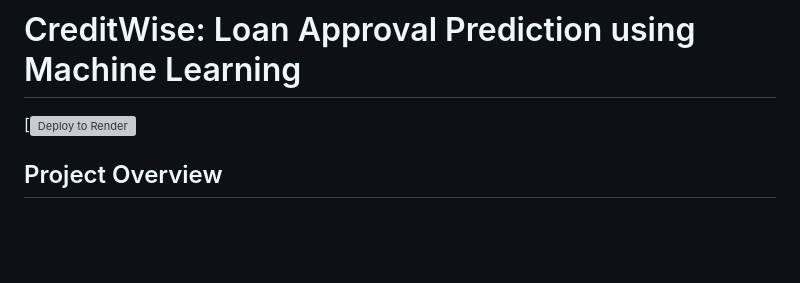
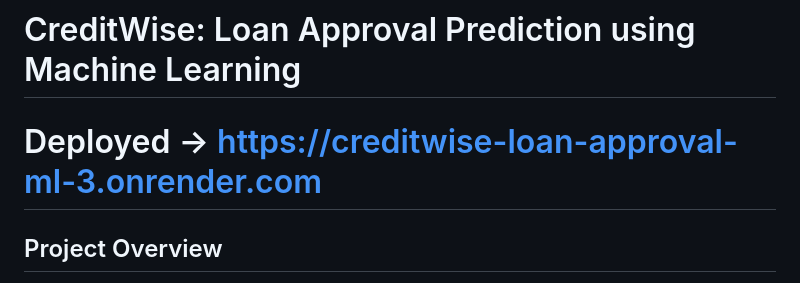
Before and after one commit to sameerrajbhar99/creditwise-loan-approval-ml, a Markdown page: README.md, the part around the change. GitHub-like rendering; blank space fills up the shorter version; grey boxes are pictures that could not be loaded.

Commit message:
Fix deployment link in README
Updated deployment link in README.

```diff
--- a/README.md
+++ b/README.md
@@ -1,6 +1,6 @@
 # CreditWise: Loan Approval Prediction using Machine Learning
 
-[![Deploy to Render](https://creditwise-loan-approval-ml-3.onrender.com)
+# Deployed -> https://creditwise-loan-approval-ml-3.onrender.com
 
 ## Project Overview
 CreditWise is an end-to-end supervised Machine Learning project designed to predict loan approval status based on applicant financial and credit-related information.
```
